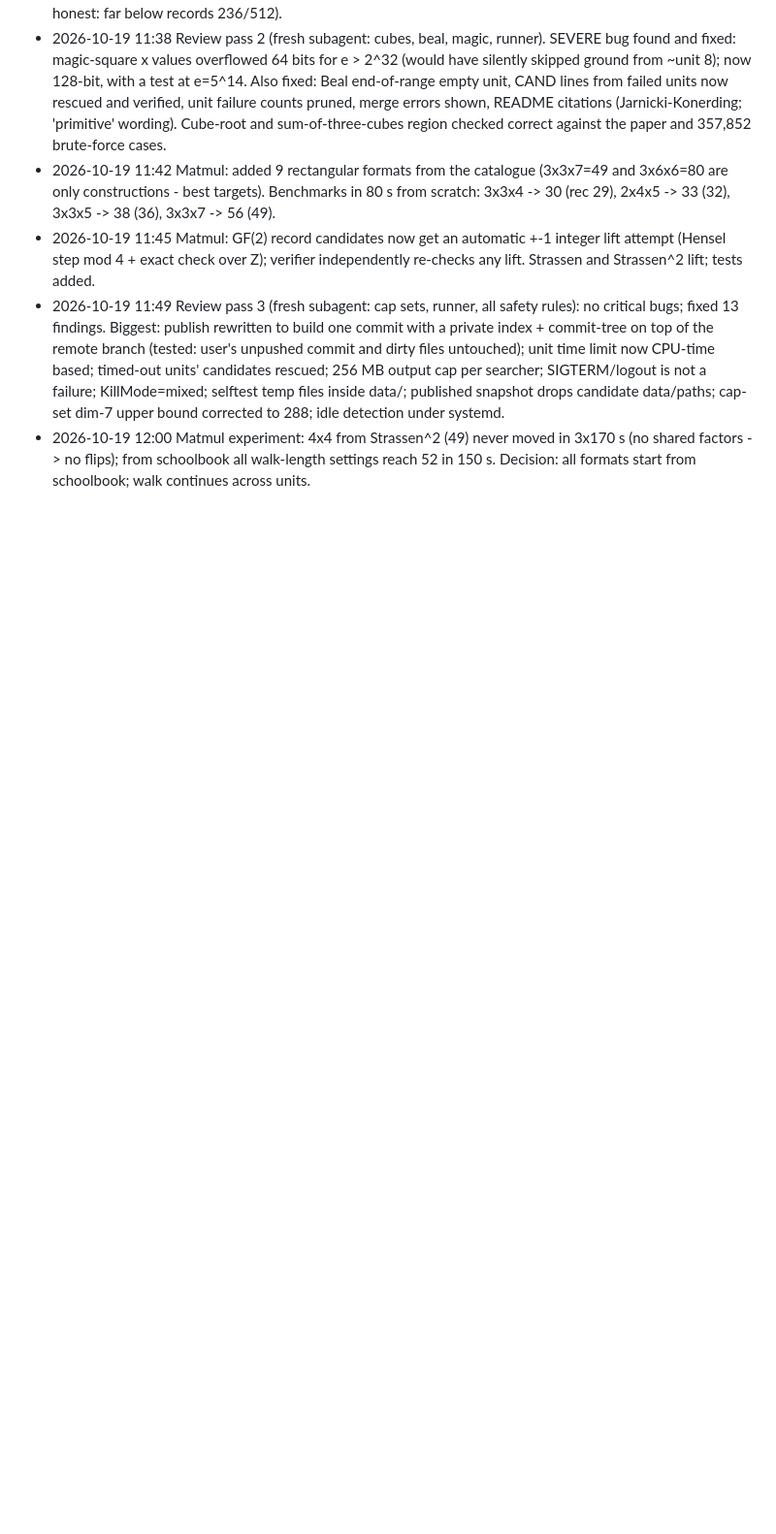
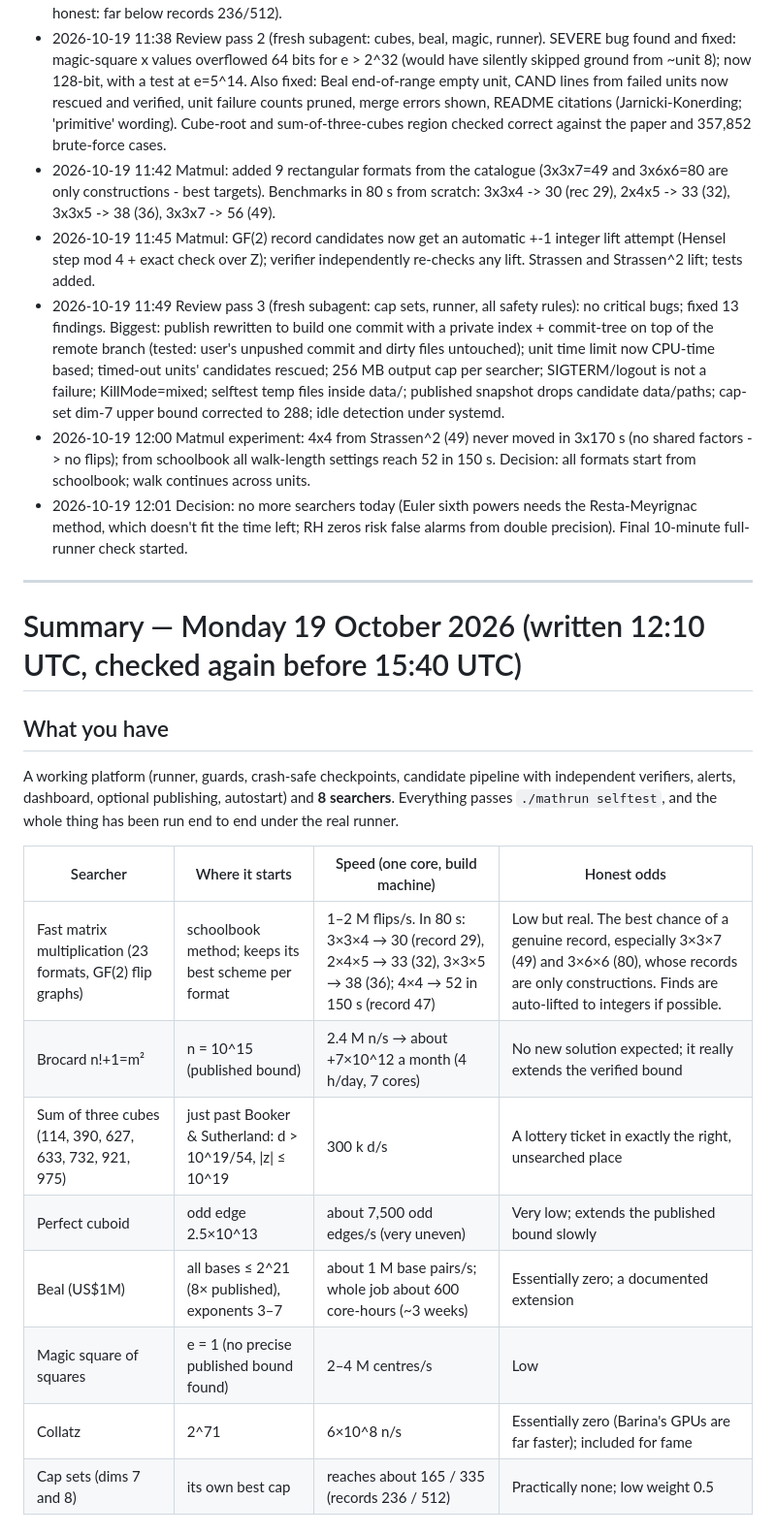
Before and after one commit to JacobGoodchild/mathrun, a Markdown page: CLAUDE.md, the part around one of its changes. Shown at 97% size. Rendered like a GitHub page; blank space fills up the shorter version.

```diff
--- a/CLAUDE.md
+++ b/CLAUDE.md
@@ -208,3 +208,23 @@ At the bottom of CLAUDE.md, write a dated summary in plain English:
 - 2026-10-19 11:45 Matmul: GF(2) record candidates now get an automatic +-1 integer lift attempt (Hensel step mod 4 + exact check over Z); verifier independently re-checks any lift. Strassen and Strassen^2 lift; tests added.
 - 2026-10-19 11:49 Review pass 3 (fresh subagent: cap sets, runner, all safety rules): no critical bugs; fixed 13 findings. Biggest: publish rewritten to build one commit with a private index + commit-tree on top of the remote branch (tested: user's unpushed commit and dirty files untouched); unit time limit now CPU-time based; timed-out units' candidates rescued; 256 MB output cap per searcher; SIGTERM/logout is not a failure; KillMode=mixed; selftest temp files inside data/; published snapshot drops candidate data/paths; cap-set dim-7 upper bound corrected to 288; idle detection under systemd.
 - 2026-10-19 12:00 Matmul experiment: 4x4 from Strassen^2 (49) never moved in 3x170 s (no shared factors -> no flips); from schoolbook all walk-length settings reach 52 in 150 s. Decision: all formats start from schoolbook; walk continues across units.
+- 2026-10-19 12:01 Decision: no more searchers today (Euler sixth powers needs the Resta-Meyrignac method, which doesn't fit the time left; RH zeros risk false alarms from double precision). Final 10-minute full-runner check started.
+
+---
+
+# Summary — Monday 19 October 2026 (written 12:10 UTC, checked again before 15:40 UTC)
+
+## What you have
+A working platform (runner, guards, crash-safe checkpoints, candidate pipeline with independent verifiers, alerts, dashboard, optional publishing, autostart) and **8 searchers**. Everything passes `./mathrun selftest`, and the whole thing has been run end to end under the real runner.
+
+| Searcher | Where it starts | Speed (one core, build machine) | Honest odds |
+|---|---|---|---|
+| Fast matrix multiplication (23 formats, GF(2) flip graphs) | schoolbook method; keeps its best scheme per format | 1–2 M flips/s. In 80 s: 3×3×4 → 30 (record 29), 2×4×5 → 33 (32), 3×3×5 → 38 (36); 4×4 → 52 in 150 s (record 47) | Low but real. The best chance of a genuine record, especially 3×3×7 (49) and 3×6×6 (80), whose records are only constructions. Finds are auto-lifted to integers if possible. |
+| Brocard n!+1=m² | n = 10^15 (published bound) | 2.4 M n/s → about +7×10^12 a month (4 h/day, 7 cores) | No new solution expected; it really extends the verified bound |
+| Sum of three cubes (114, 390, 627, 633, 732, 921, 975) | just past Booker & Sutherland: d > 10^19/54, \|z\| ≤ 10^19 | 300 k d/s | A lottery ticket in exactly the right, unsearched place |
+| Perfect cuboid | odd edge 2.5×10^13 | about 7,500 odd edges/s (very uneven) | Very low; extends the published bound slowly |
+| Beal (US$1M) | all bases ≤ 2^21 (8× published), exponents 3–7 | about 1 M base pairs/s; whole job about 600 core-hours (~3 weeks) | Essentially zero; a documented extension |
+| Magic square of squares | e = 1 (no precise published bound found) | 2–4 M centres/s | Low |
+| Collatz | 2^71 | 6×10^8 n/s | Essentially zero (Barina's GPUs are far faster); included for fame |
+| Cap sets (dims 7 and 8) | its own best cap | reaches about 165 / 335 (records 236 / 512) | Practically none; low weight 0.5 |
+
```
Also changed, not shown: other parts of CLAUDE.md (+41 -0 lines), problems/magic-square-of-squares/README.md (+1 -1 lines).
